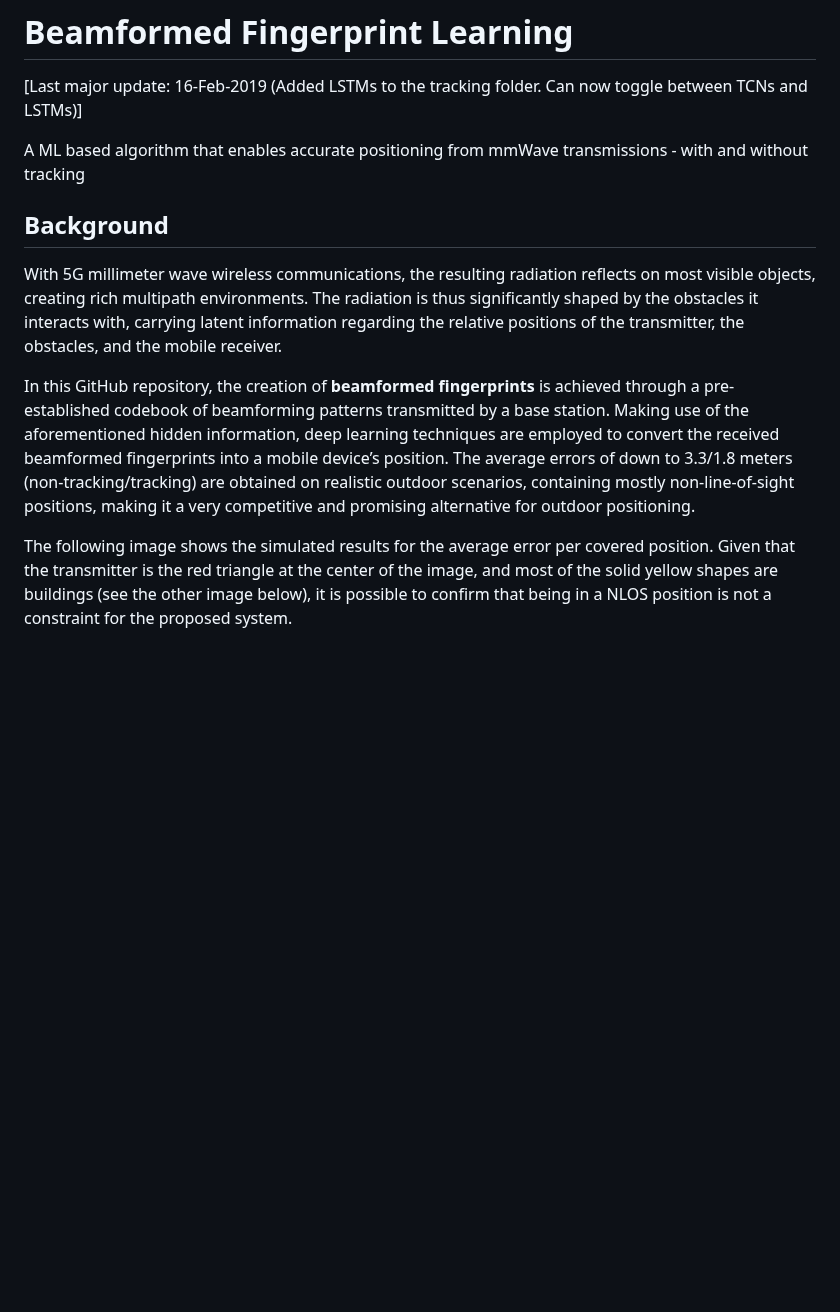
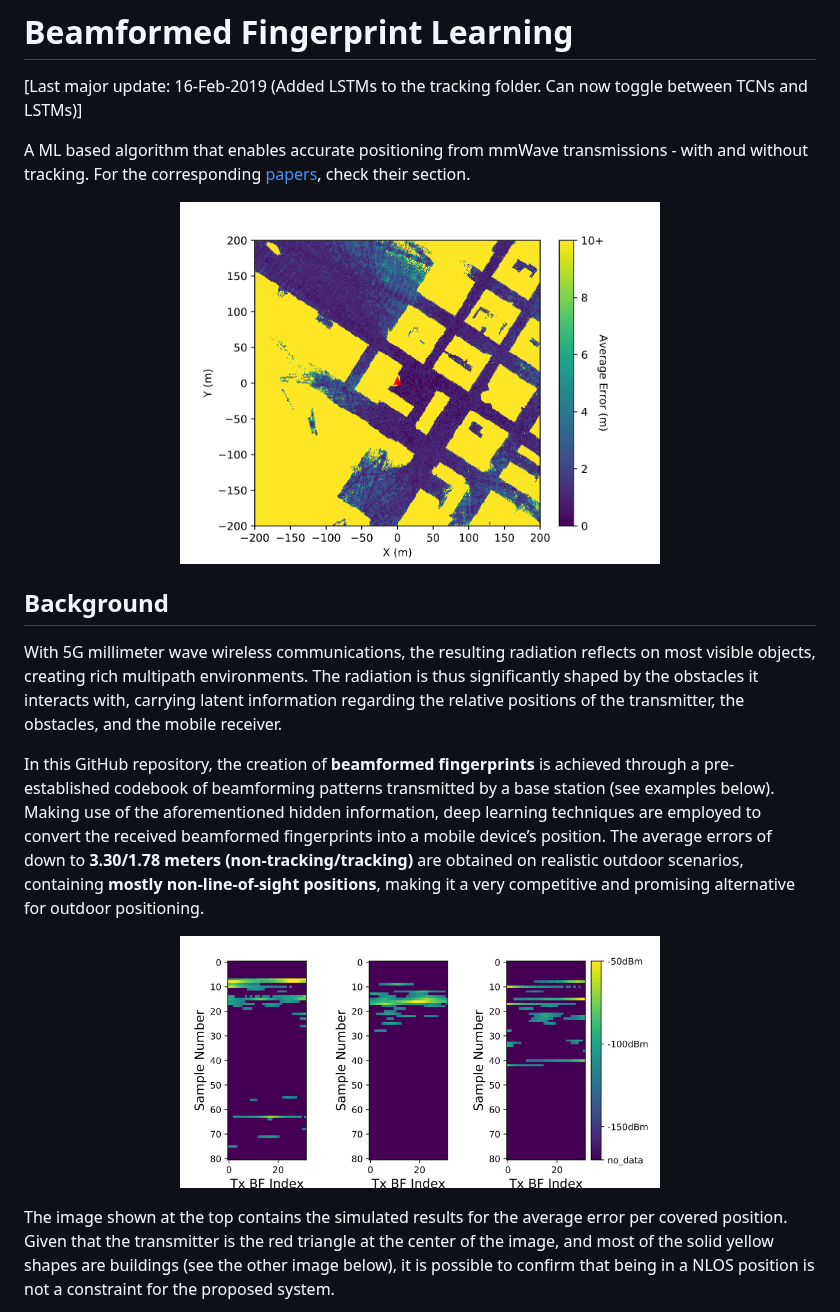
Before and after one commit to gante/mmWave-localization-learning, a Markdown page: README.md, the part around one of its changes. GitHub-like rendering; pictures changed too: images/bff_examples.PNG (added), images/error_vs_position.PNG; blank space fills up the shorter version.

```diff
--- a/README.md
+++ b/README.md
@@ -2,7 +2,12 @@
 
 [Last major update: 16-Feb-2019 (Added LSTMs to the tracking folder. Can now toggle between TCNs and LSTMs)]
 
-A ML based algorithm that enables accurate positioning from mmWave transmissions - with and without tracking
+A ML based algorithm that enables accurate positioning from mmWave transmissions - with and without tracking. For
+the corresponding [papers](#papers), check their section.
+
+<p align="center">
+  <img src="images/error_vs_position.PNG" width="480"/>
+</p>
 
 ## Background
 
@@ -12,14 +17,20 @@ it interacts with, carrying latent information regarding the relative positions
 obstacles, and the mobile receiver.
 
 In this GitHub repository, the creation of **beamformed fingerprints** is achieved
-through a pre-established codebook of beamforming patterns transmitted by a base station. Making use
-of the aforementioned hidden information, deep learning techniques are employed to
+through a pre-established codebook of beamforming patterns transmitted by a base station (see examples below).
+Making use of the aforementioned hidden information, deep learning techniques are employed to
 convert the received beamformed fingerprints into a mobile device’s position. The average errors of down to
-3.3/1.8 meters (non-tracking/tracking) are obtained
-on realistic outdoor scenarios, containing mostly non-line-of-sight positions, making it a very competitive
+**3.30/1.78 meters (non-tracking/tracking)** are obtained
+on realistic outdoor scenarios, containing **mostly non-line-of-sight positions**, making it a very competitive
 and promising alternative for outdoor positioning.
 
-The following image shows the simulated results for the average error per covered position. Given that the transmitter
+
+<p align="center">
+  <img src="images/bff_examples.PNG" width="480"/>
+</p>
+
+
+The image shown at the top contains the simulated results for the average error per covered position. Given that the transmitter
 is the red triangle at the center of the image, and most of the solid yellow shapes are buildings (see the other image
 below), it is possible to confirm that being in a NLOS position is not a constraint for the proposed system.
 
```
Also changed, not shown: other parts of README.md (+8 -7 lines), non_tracking/README.md (+1 -1 lines), tracking/README.md (+21 -3 lines), images/histogram_single.PNG (renamed from images/histogram.PNG), images/histogram_tracking.PNG (added), images/paths.PNG (added).
